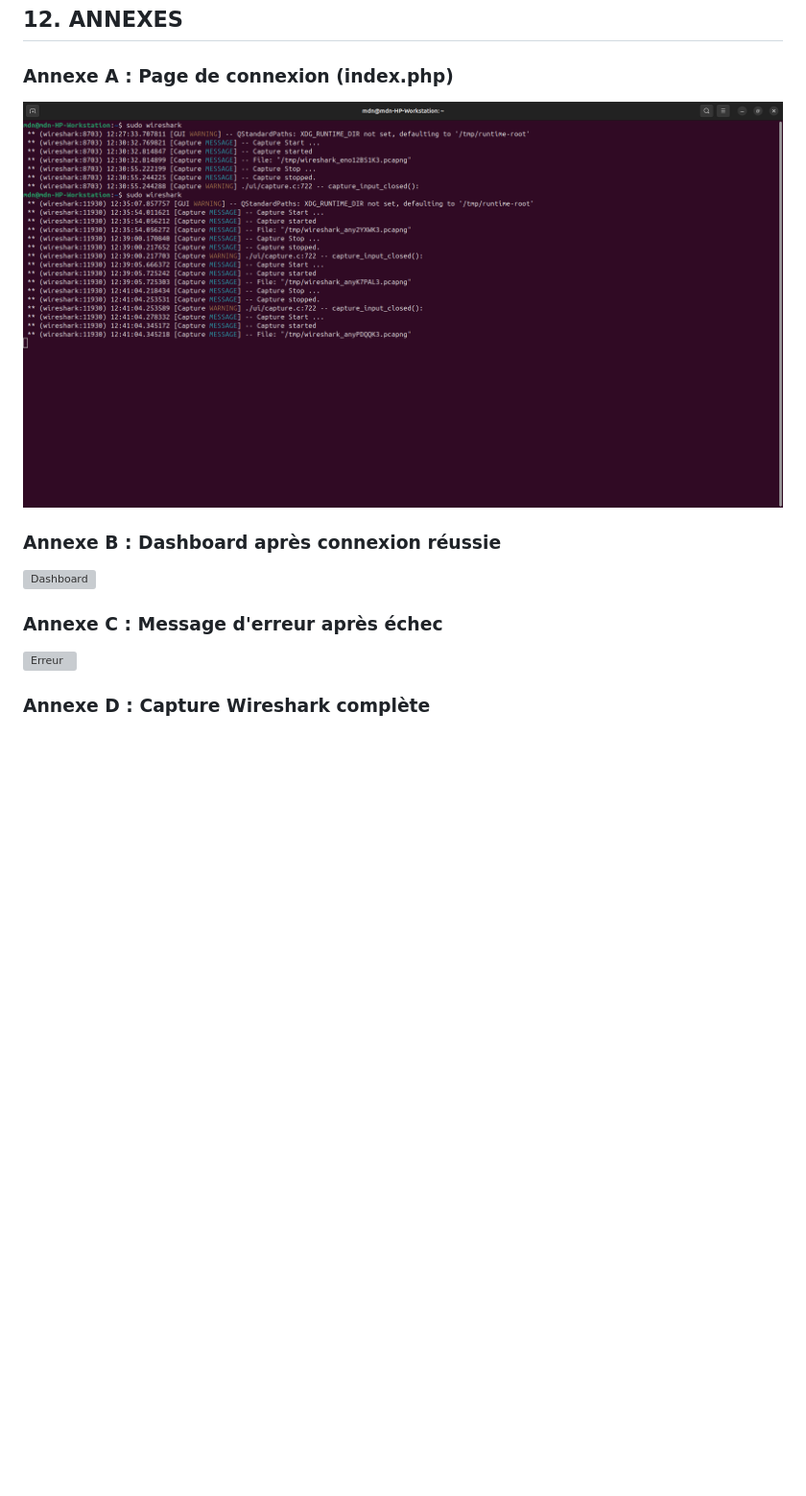
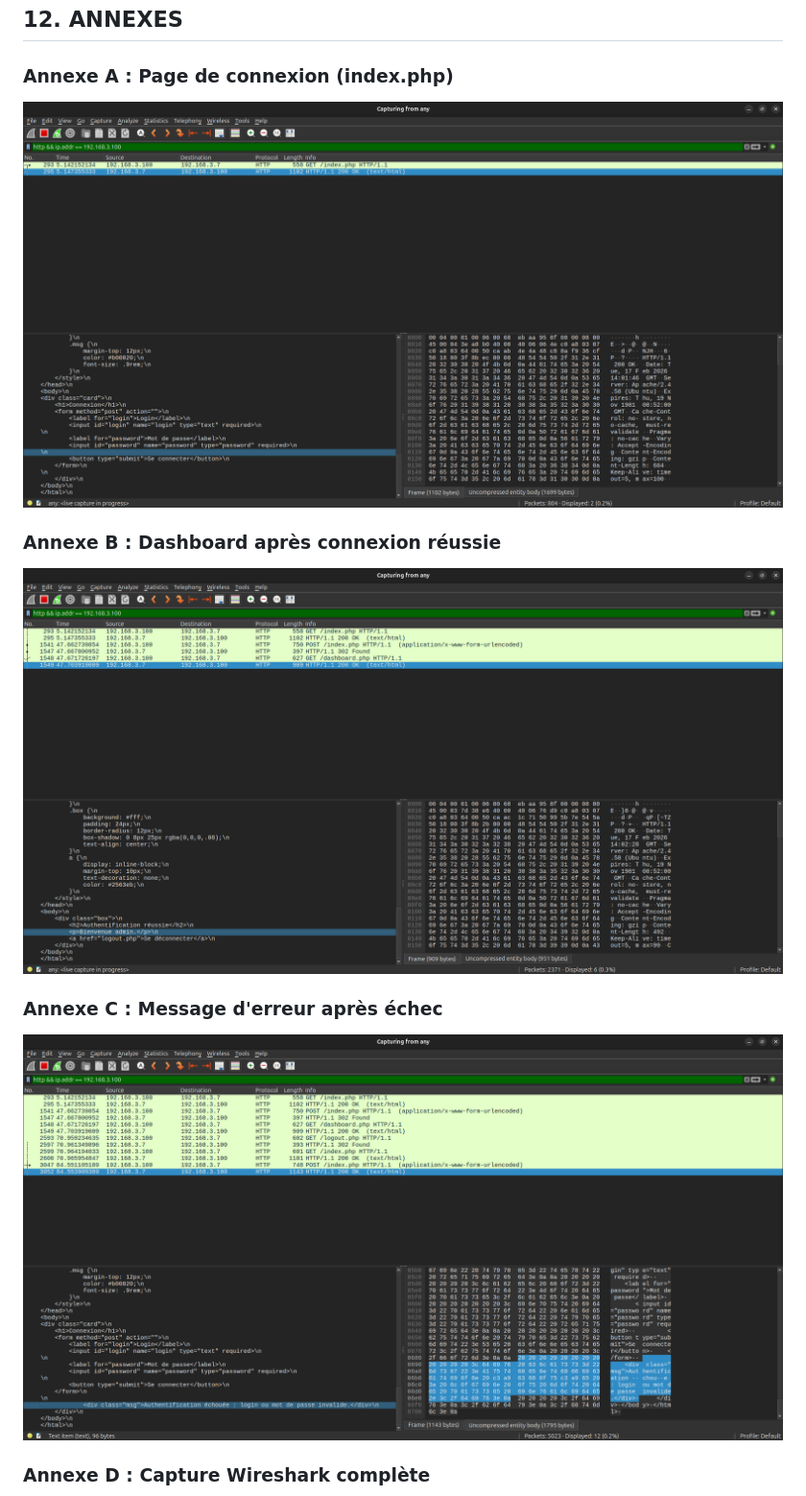
Before and after one commit to talelchaanbi/sec-app, a Markdown page: Rapport_TP.md, the part around one of its changes. Shown at 96% size. GitHub-like rendering; pictures changed too: assets/annexe-a-connexion.png (added), assets/annexe-b-dashboard.png (added), assets/annexe-c-erreur.png (added); blank space fills up the shorter version; grey boxes are pictures that could not be loaded.

```diff
--- a/Rapport_TP.md
+++ b/Rapport_TP.md
@@ -278,15 +278,15 @@ Points à améliorer :
 
 ### Annexe A : Page de connexion (index.php)
 
-![Page de connexion](Screenshot%20from%202026-02-17%2012-42-16.png)
+![Page de connexion](assets/annexe-a-connexion.png)
 
 ### Annexe B : Dashboard après connexion réussie
 
-![Dashboard](Screenshot%20from%202026-02-17%2012-42-47.png)
+![Dashboard](assets/annexe-b-dashboard.png)
 
 ### Annexe C : Message d'erreur après échec
 
-![Erreur](Screenshot%20from%202026-02-17%2012-43-42.png)
+![Erreur](assets/annexe-c-erreur.png)
 
 ### Annexe D : Capture Wireshark complète
 
```
Also changed, not shown: other parts of Rapport_TP.md (+3 -3 lines), assets/annexe-d-wireshark.png (added), assets/annexe-e-phpmyadmin.png (added), assets/annexe-f-apache-status.png (added).
